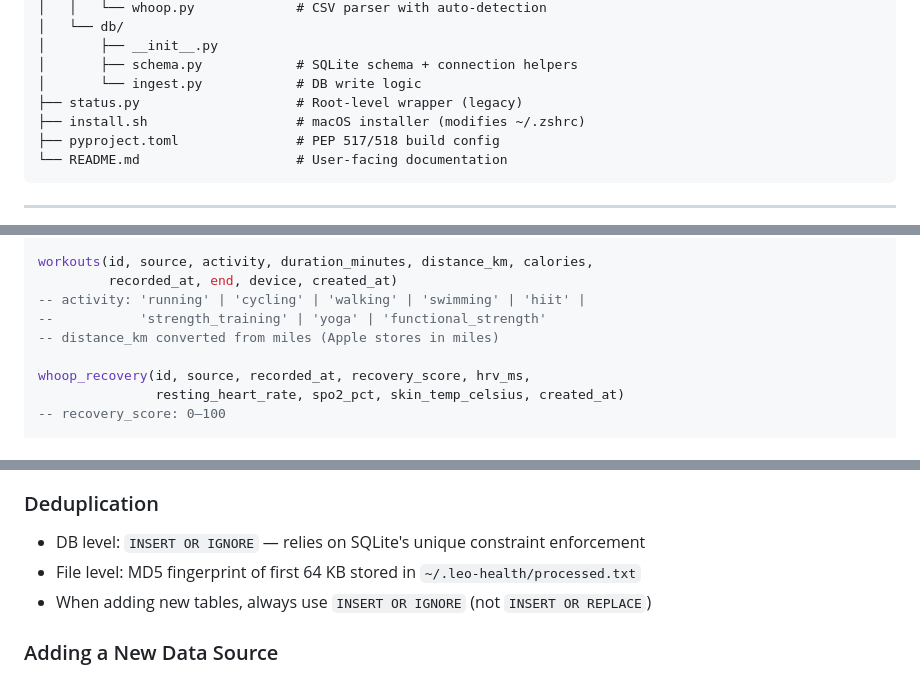
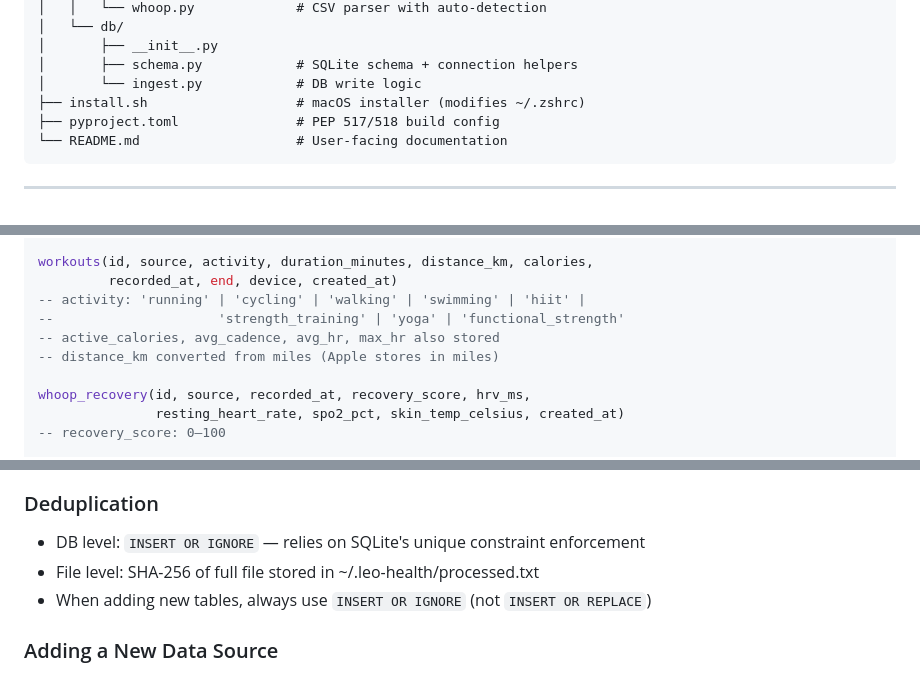
Before and after one commit to sandseb123/Leo_Health, a Markdown page: LEO.md, 3 parts joined by grey strips. Drawn GitHub-style.

```diff
--- a/LEO.md
+++ b/LEO.md
@@ -32,7 +32,6 @@ Leo_Health/
 │       ├── __init__.py
 │       ├── schema.py            # SQLite schema + connection helpers
 │       └── ingest.py            # DB write logic
-├── status.py                    # Root-level wrapper (legacy)
 ├── install.sh                   # macOS installer (modifies ~/.zshrc)
 ├── pyproject.toml               # PEP 517/518 build config
 └── README.md                    # User-facing documentation
@@ -181,7 +177,8 @@ sleep(id, source, stage, start, end, recorded_at, device,
 workouts(id, source, activity, duration_minutes, distance_km, calories,
          recorded_at, end, device, created_at)
 -- activity: 'running' | 'cycling' | 'walking' | 'swimming' | 'hiit' |
---           'strength_training' | 'yoga' | 'functional_strength'
+--                     'strength_training' | 'yoga' | 'functional_strength'
+-- active_calories, avg_cadence, avg_hr, max_hr also stored
 -- distance_km converted from miles (Apple stores in miles)
 
 whoop_recovery(id, source, recorded_at, recovery_score, hrv_ms,
@@ -212,7 +209,7 @@ whoop_strain(id, source, recorded_at, day_strain, calories,
 
 ### Deduplication
 - DB level: `INSERT OR IGNORE` — relies on SQLite's unique constraint enforcement
-- File level: MD5 fingerprint of first 64 KB stored in `~/.leo-health/processed.txt`
+- File level: SHA-256 of full file stored in ~/.leo-health/processed.txt
 - When adding new tables, always use `INSERT OR IGNORE` (not `INSERT OR REPLACE`)
 
 ### Adding a New Data Source
```
Also changed, not shown: other parts of LEO.md (+2 -5 lines).
